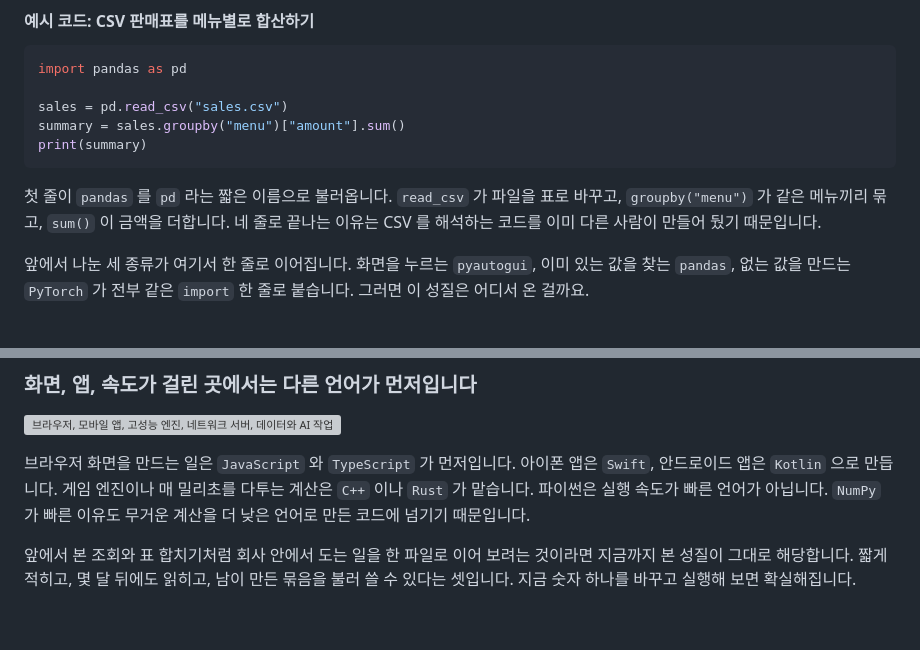
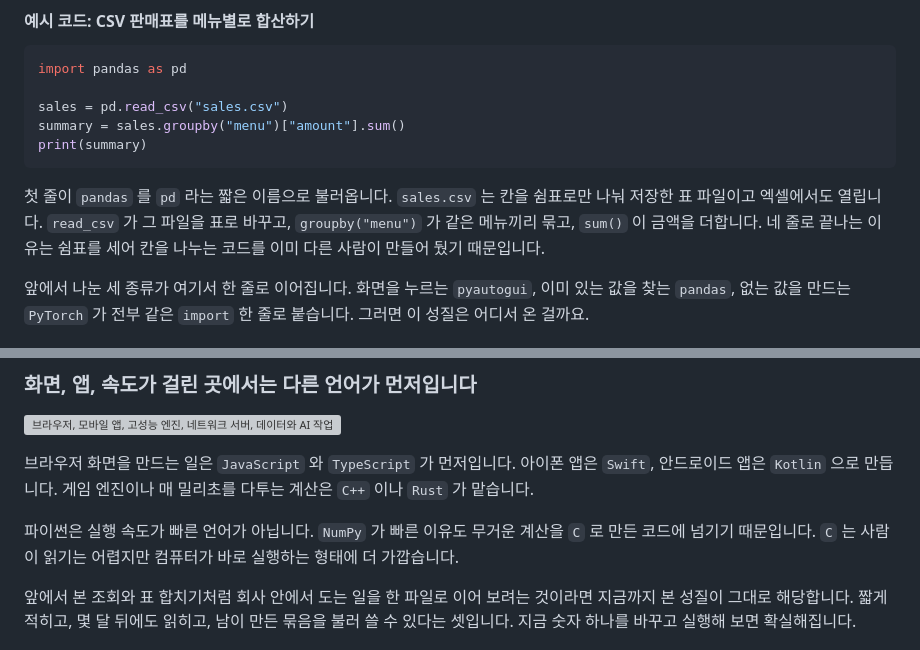
Before and after one commit to eddmpython/eddmpython, a Markdown page: blog/work-automation/001-what-is-python.md, 2 parts joined by grey strips. Rendered like a GitHub page; blank space fills up the shorter version; grey boxes are pictures that could not be loaded.

Commit message:
001 에서 풀지 않은 용어 둘을 푼다
7절이 앞에서 계속 엑셀 파일이라 부르다 갑자기 CSV 라고 말을 바꿨다. 쉼표로 칸을 나눈
표 파일이고 엑셀에서도 열린다는 것을 그 자리에서 적었다.

9절 `더 낮은 언어` 는 저수준 언어를 처음 듣는 독자에게 뜻이 서지 않는다. NumPy 가
넘기는 대상이 C 라는 것과, C 가 사람이 읽기 어려운 대신 컴퓨터가 바로 실행하는 형태에
가깝다는 것을 적었다.

````diff
--- a/blog/work-automation/001-what-is-python.md
+++ b/blog/work-automation/001-what-is-python.md
@@ -154,7 +154,7 @@ summary = sales.groupby("menu")["amount"].sum()
 print(summary)
 ```
 
-첫 줄이 `pandas` 를 `pd` 라는 짧은 이름으로 불러옵니다. `read_csv` 가 파일을 표로 바꾸고, `groupby("menu")` 가 같은 메뉴끼리 묶고, `sum()` 이 금액을 더합니다. 네 줄로 끝나는 이유는 CSV 를 해석하는 코드를 이미 다른 사람이 만들어 뒀기 때문입니다.
+첫 줄이 `pandas` 를 `pd` 라는 짧은 이름으로 불러옵니다. `sales.csv` 는 칸을 쉼표로만 나눠 저장한 표 파일이고 엑셀에서도 열립니다. `read_csv` 가 그 파일을 표로 바꾸고, `groupby("menu")` 가 같은 메뉴끼리 묶고, `sum()` 이 금액을 더합니다. 네 줄로 끝나는 이유는 쉼표를 세어 칸을 나누는 코드를 이미 다른 사람이 만들어 뒀기 때문입니다.
 
 앞에서 나눈 세 종류가 여기서 한 줄로 이어집니다. 화면을 누르는 `pyautogui`, 이미 있는 값을 찾는 `pandas`, 없는 값을 만드는 `PyTorch` 가 전부 같은 `import` 한 줄로 붙습니다. 그러면 이 성질은 어디서 온 걸까요.
 
@@ -181,7 +181,9 @@ print(summary)
 
 ![브라우저, 모바일 앱, 고성능 엔진, 네트워크 서버, 데이터와 AI 작업이 알맞은 언어 경로로 나뉜 모습](https://huggingface.co/datasets/eddmpython/eddmpython-media/resolve/main/objects/sha256/9b/9b029651ee8ef83cbcd60e5a6bd3f5fdbf359d0200368fa3b4b4edb268651f94.png "할 일마다 먼저 열어 볼 언어가 다릅니다")
 
-브라우저 화면을 만드는 일은 `JavaScript` 와 `TypeScript` 가 먼저입니다. 아이폰 앱은 `Swift`, 안드로이드 앱은 `Kotlin` 으로 만듭니다. 게임 엔진이나 매 밀리초를 다투는 계산은 `C++` 이나 `Rust` 가 맡습니다. 파이썬은 실행 속도가 빠른 언어가 아닙니다. `NumPy` 가 빠른 이유도 무거운 계산을 더 낮은 언어로 만든 코드에 넘기기 때문입니다.
+브라우저 화면을 만드는 일은 `JavaScript` 와 `TypeScript` 가 먼저입니다. 아이폰 앱은 `Swift`, 안드로이드 앱은 `Kotlin` 으로 만듭니다. 게임 엔진이나 매 밀리초를 다투는 계산은 `C++` 이나 `Rust` 가 맡습니다.
+
+파이썬은 실행 속도가 빠른 언어가 아닙니다. `NumPy` 가 빠른 이유도 무거운 계산을 `C` 로 만든 코드에 넘기기 때문입니다. `C` 는 사람이 읽기는 어렵지만 컴퓨터가 바로 실행하는 형태에 더 가깝습니다.
 
 앞에서 본 조회와 표 합치기처럼 회사 안에서 도는 일을 한 파일로 이어 보려는 것이라면 지금까지 본 성질이 그대로 해당합니다. 짧게 적히고, 몇 달 뒤에도 읽히고, 남이 만든 묶음을 불러 쓸 수 있다는 셋입니다. 지금 숫자 하나를 바꾸고 실행해 보면 확실해집니다.
 
````
Also changed, not shown: blog/work-automation/원장.md (+0 -2 lines).
